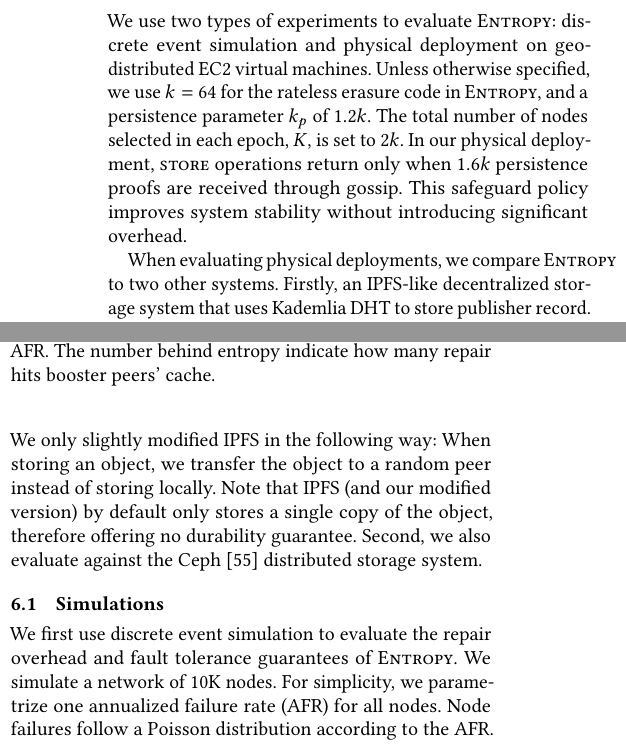
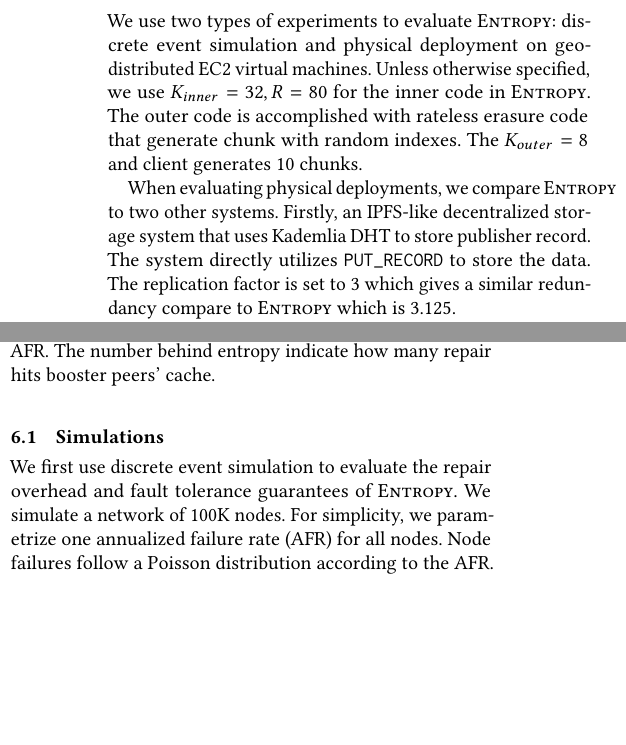
Before and after one commit to sgdxbc/dddht-paper, a LaTeX document (paper.tex, which reads sections/eval.tex): two parts of the columns of page 11 of 15, joined at a grey line, cut so that both start at the same text, the shorter picture padded with empty space. Compiled offline with pdfLaTeX; a LaTeX package or settings file that is missing is left out.

Commit message:
Update eval facts

```diff
--- a/sections/eval.tex
+++ b/sections/eval.tex
@@ -1,21 +1,24 @@
 We use two types of experiments to evaluate \sys: discrete event simulation and physical deployment on geo-distributed EC2 virtual machines.
-Unless otherwise specified, we use $k = 64$ for the rateless erasure code in \sys, and a persistence parameter $k_p$ of $1.2k$.
-The total number of nodes selected in each epoch, $K$, is set to $2k$.
+Unless otherwise specified, we use $\kin = 32, R = 80$ for the inner code in \sys.
+The outer code is accomplished with rateless erasure code that generate chunk with random indexes.
+The $\kout = 8$ and client generates 10 chunks.
 %By default k = 64, persistence parameter $k_p = 1.2k$, select rate $K = 2k$
 %\sgd{This description assumes single-stack nodes.}
-In our physical deployment, \store operations return only when $1.6k$ persistence proofs are received through gossip.
-This safeguard policy improves system stability without introducing significant overhead.
+% In our physical deployment, \store operations return only when $1.6k$ persistence proofs are received through gossip.
+% This safeguard policy improves system stability without introducing significant overhead.
 
 When evaluating physical deployments, we compare \sys to two other systems.
 Firstly, an IPFS-like decentralized storage system that uses Kademlia DHT to store publisher record.
-We only slightly modified IPFS in the following way: When storing an object, we transfer the object to a random peer instead of storing locally.
-Note that IPFS (and our modified version) by default only stores a single copy of the object, therefore offering no durability guarantee.
-Second, we also evaluate against the Ceph~\cite{ceph} distributed storage system.
+% We only slightly modified IPFS in the following way: When storing an object, we transfer the object to a random peer instead of storing locally.
+% Note that IPFS (and our modified version) by default only stores a single copy of the object, therefore offering no durability guarantee.
+% Second, we also evaluate against the Ceph~\cite{ceph} distributed storage system.
+The system directly utilizes \texttt{PUT\_RECORD} to store the data.
+The replication factor is set to 3 which gives a similar redundancy compare to \sys which is 3.125.
 
 \subsection{Simulations}
 
 We first use discrete event simulation to evaluate the repair overhead and fault tolerance guarantees of \sys.
-We simulate a network of 10K nodes.
+We simulate a network of 100K nodes.
 For simplicity, we parametrize one annualized failure rate (AFR) for all nodes.
 Node failures follow a Poisson distribution according to the AFR.
 Each node periodically gossips until it fails.
```
Also changed, not shown: sections/eval.tex (4 more changed lines).
